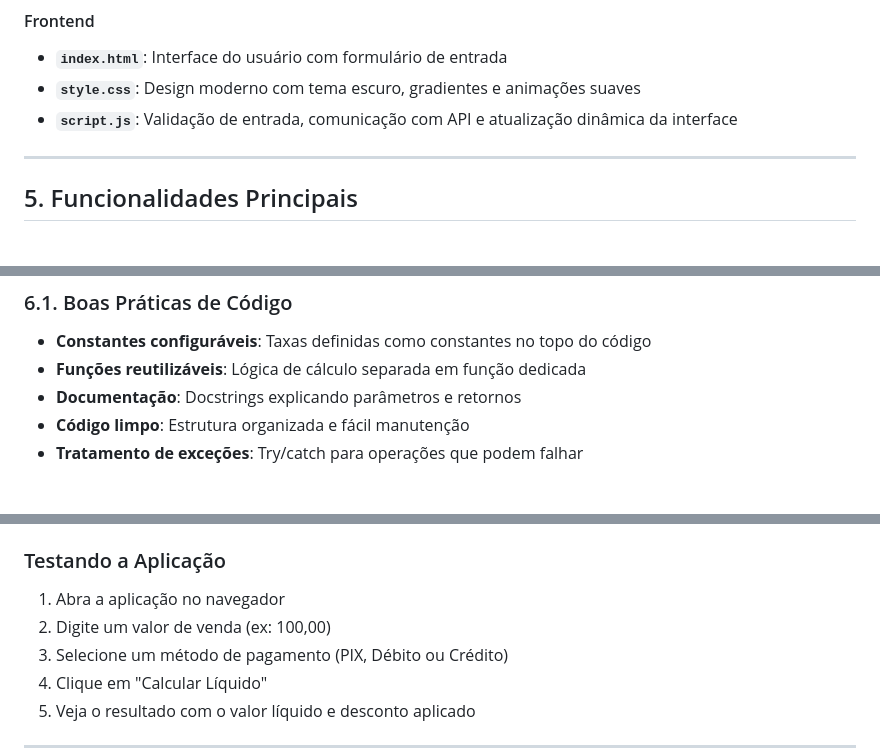
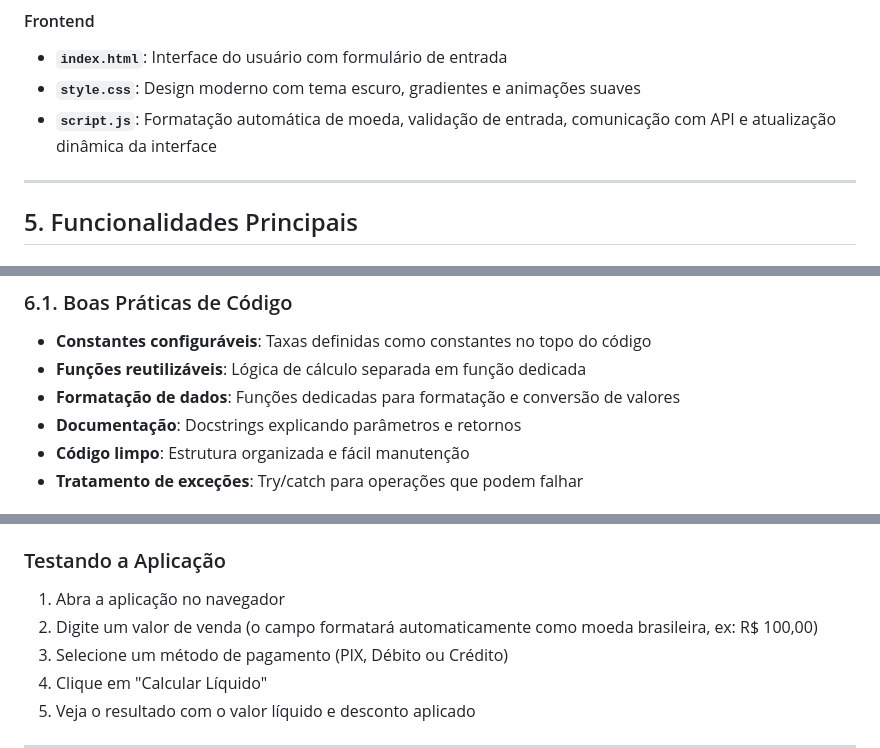
Before and after one commit to Anthony-prates/Desafio-Tecnico-Ledius, a Markdown page: README.md, 3 parts joined by grey strips. GitHub-like rendering.

```diff
--- a/README.md
+++ b/README.md
@@ -86,7 +87,7 @@ projeto-ledius/
 
 - **`index.html`**: Interface do usuário com formulário de entrada
 - **`style.css`**: Design moderno com tema escuro, gradientes e animações suaves
-- **`script.js`**: Validação de entrada, comunicação com API e atualização dinâmica da interface
+- **`script.js`**: Formatação automática de moeda, validação de entrada, comunicação com API e atualização dinâmica da interface
 
 ---
 
@@ -136,6 +146,7 @@ A aplicação calcula descontos baseados em três métodos de pagamento:
 
 - **Constantes configuráveis**: Taxas definidas como constantes no topo do código
 - **Funções reutilizáveis**: Lógica de cálculo separada em função dedicada
+- **Formatação de dados**: Funções dedicadas para formatação e conversão de valores
 - **Documentação**: Docstrings explicando parâmetros e retornos
 - **Código limpo**: Estrutura organizada e fácil manutenção
 - **Tratamento de exceções**: Try/catch para operações que podem falhar
@@ -211,7 +222,7 @@ A aplicação calcula descontos baseados em três métodos de pagamento:
 ### Testando a Aplicação
 
 1. Abra a aplicação no navegador
-2. Digite um valor de venda (ex: 100,00)
+2. Digite um valor de venda (o campo formatará automaticamente como moeda brasileira, ex: R$ 100,00)
 3. Selecione um método de pagamento (PIX, Débito ou Crédito)
 4. Clique em "Calcular Líquido"
 5. Veja o resultado com o valor líquido e desconto aplicado
```
Also changed, not shown: other parts of README.md (+15 -3 lines).
